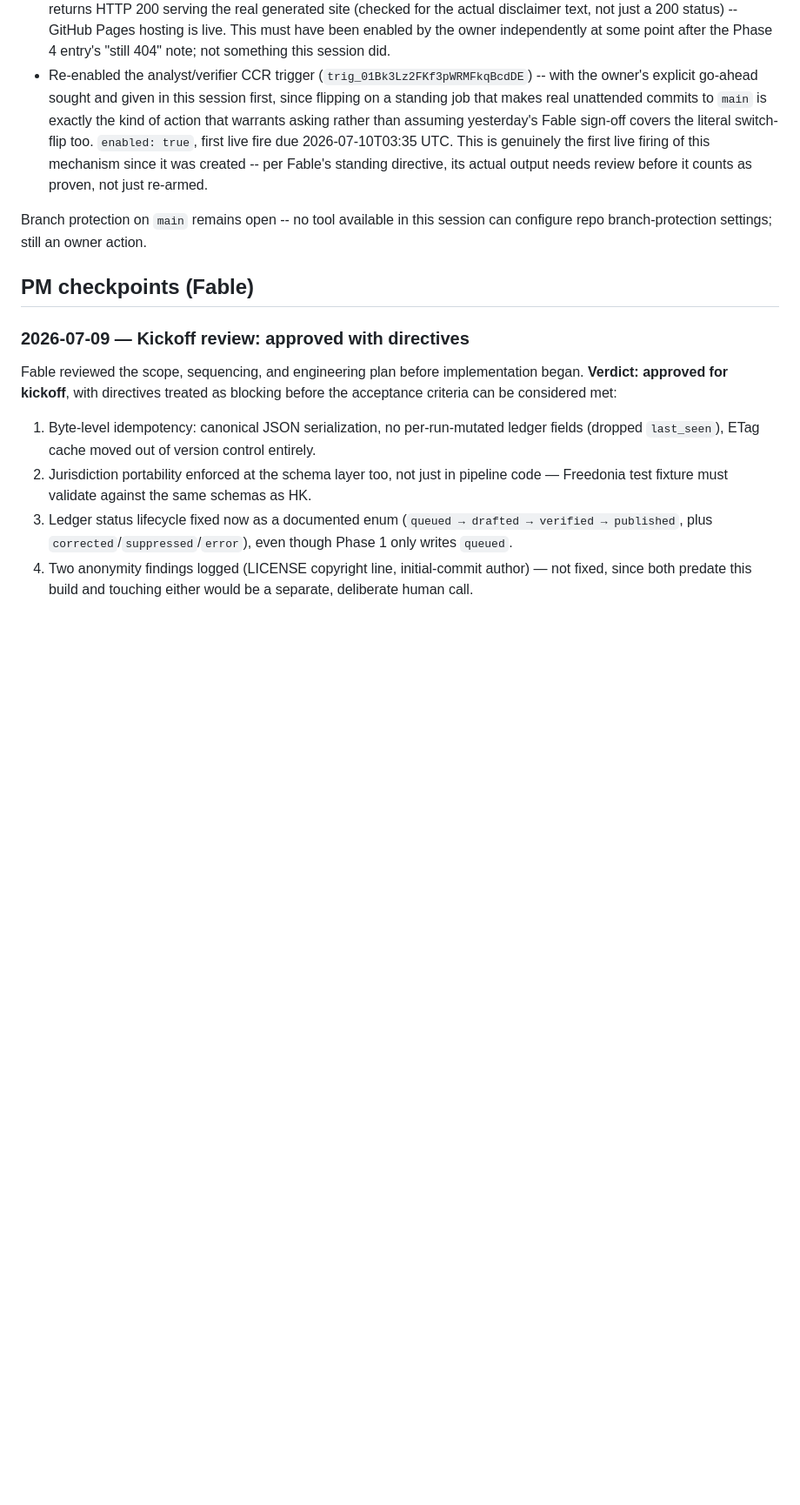
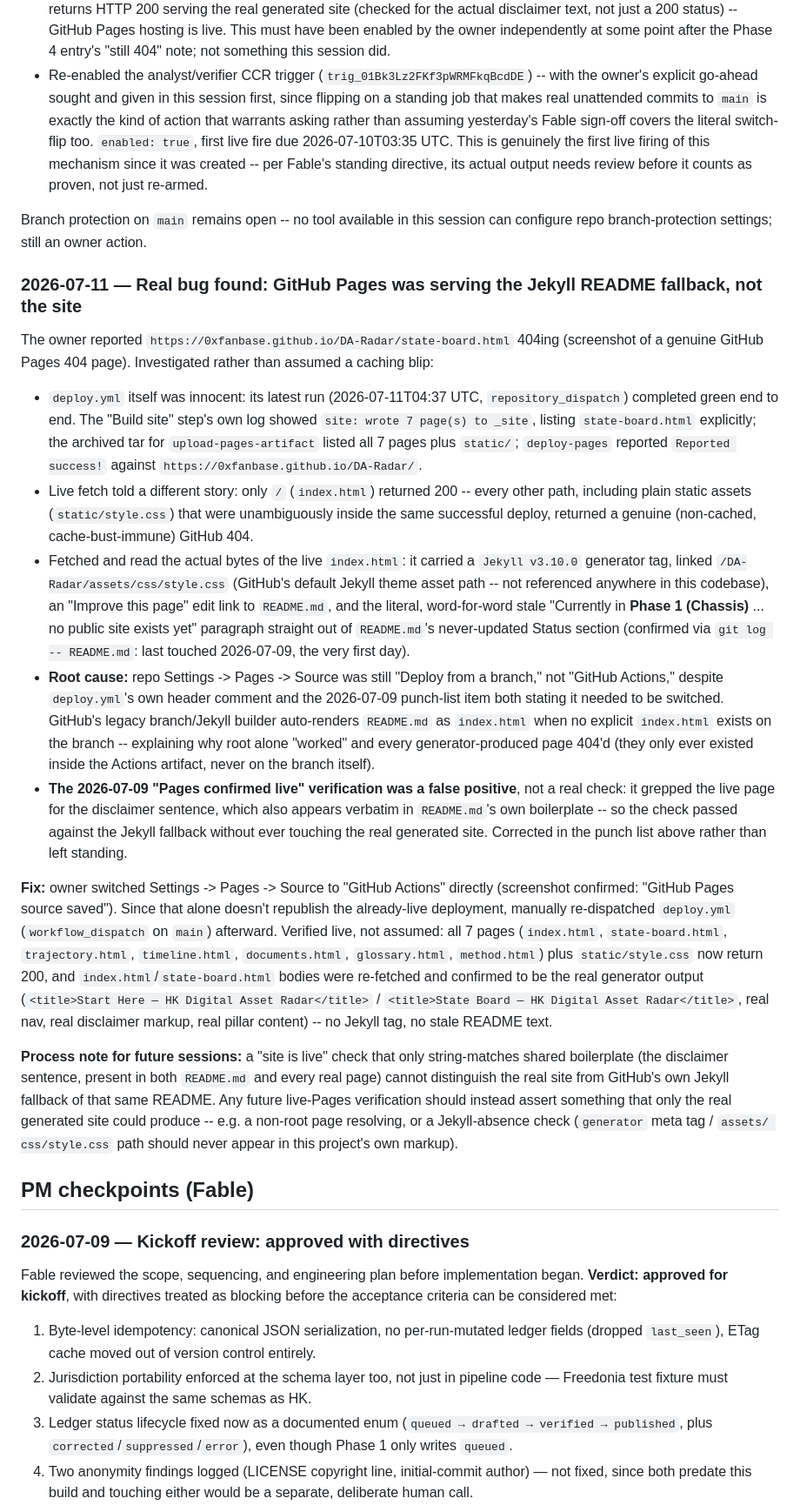
Before and after one commit to 0xfanbase/DA-Radar, a Markdown page: PROGRESS.md, the part around one of its changes. Shown at 87% size. GitHub-like rendering; blank space fills up the shorter version.

Commit message:
docs: log the GitHub Pages Jekyll-fallback bug and its fix
Pages Source was still "Deploy from a branch," so GitHub's Jekyll
auto-render of README.md was silently serving in place of the real
generate.py site -- every page but the root 404'd. The owner switched
Source to "GitHub Actions" and a manual redeploy confirmed all 7 pages
plus static assets now serve the real generated content. Also corrects
the 2026-07-09 "Pages confirmed live" punch-list entry, which turns out
to have been a false positive (its disclaimer-text check matched
README.md's own boilerplate, not the real site).

```diff
--- a/PROGRESS.md
+++ b/PROGRESS.md
@@ -400,6 +404,53 @@ Verified directly post-merge, not assumed:
 Branch protection on `main` remains open -- no tool available in this session can configure repo
 branch-protection settings; still an owner action.
 
+### 2026-07-11 — Real bug found: GitHub Pages was serving the Jekyll README fallback, not the site
+
+The owner reported `https://0xfanbase.github.io/DA-Radar/state-board.html` 404ing (screenshot of a
+genuine GitHub Pages 404 page). Investigated rather than assumed a caching blip:
+
+- `deploy.yml` itself was innocent: its latest run (2026-07-11T04:37 UTC, `repository_dispatch`)
+  completed green end to end. The "Build site" step's own log showed `site: wrote 7 page(s) to _site`,
+  listing `state-board.html` explicitly; the archived tar for `upload-pages-artifact` listed all 7
+  pages plus `static/`; `deploy-pages` reported `Reported success!` against
+  `https://0xfanbase.github.io/DA-Radar/`.
+- Live fetch told a different story: only `/` (`index.html`) returned 200 -- every other path,
+  including plain static assets (`static/style.css`) that were unambiguously inside the same
+  successful deploy, returned a genuine (non-cached, cache-bust-immune) GitHub 404.
+- Fetched and read the actual bytes of the live `index.html`: it carried a `Jekyll v3.10.0` generator
+  tag, linked `/DA-Radar/assets/css/style.css` (GitHub's default Jekyll theme asset path -- not
+  referenced anywhere in this codebase), an "Improve this page" edit link to `README.md`, and the
+  literal, word-for-word stale "Currently in **Phase 1 (Chassis)** ... no public site exists yet"
+  paragraph straight out of `README.md`'s never-updated Status section (confirmed via
+  `git log -- README.md`: last touched 2026-07-09, the very first day).
+- **Root cause:** repo Settings -> Pages -> Source was still "Deploy from a branch," not "GitHub
+  Actions," despite `deploy.yml`'s own header comment and the 2026-07-09 punch-list item both stating
+  it needed to be switched. GitHub's legacy branch/Jekyll builder auto-renders `README.md` as
+  `index.html` when no explicit `index.html` exists on the branch -- explaining why root alone
+  "worked" and every generator-produced page 404'd (they only ever existed inside the Actions
+  artifact, never on the branch itself).
+- **The 2026-07-09 "Pages confirmed live" verification was a false positive**, not a real check: it
+  grepped the live page for the disclaimer sentence, which also appears verbatim in `README.md`'s own
+  boilerplate -- so the check passed against the Jekyll fallback without ever touching the real
+  generated site. Corrected in the punch list above rather than left standing.
+
+**Fix:** owner switched Settings -> Pages -> Source to "GitHub Actions" directly (screenshot
+confirmed: "GitHub Pages source saved"). Since that alone doesn't republish the already-live
+deployment, manually re-dispatched `deploy.yml` (`workflow_dispatch` on `main`) afterward. Verified
+live, not assumed: all 7 pages (`index.html`, `state-board.html`, `trajectory.html`, `timeline.html`,
+`documents.html`, `glossary.html`, `method.html`) plus `static/style.css` now return 200, and
+`index.html`/`state-board.html` bodies were re-fetched and confirmed to be the real generator
+output (`<title>Start Here — HK Digital Asset Radar</title>` / `<title>State Board — HK Digital
+Asset Radar</title>`, real nav, real disclaimer markup, real pillar content) -- no Jekyll tag, no
+stale README text.
+
+**Process note for future sessions:** a "site is live" check that only string-matches shared
+boilerplate (the disclaimer sentence, present in both `README.md` and every real page) cannot
+distinguish the real site from GitHub's own Jekyll fallback of that same README. Any future
+live-Pages verification should instead assert something that only the real generated site could
+produce -- e.g. a non-root page resolving, or a Jekyll-absence check (`generator` meta tag / `assets/
+css/style.css` path should never appear in this project's own markup).
+
 ## PM checkpoints (Fable)
 
 ### 2026-07-09 — Kickoff review: approved with directives
```
Also changed, not shown: other parts of PROGRESS.md (+7 -3 lines), IMPROVEMENT_BACKLOG.md (+20 -0 lines).
